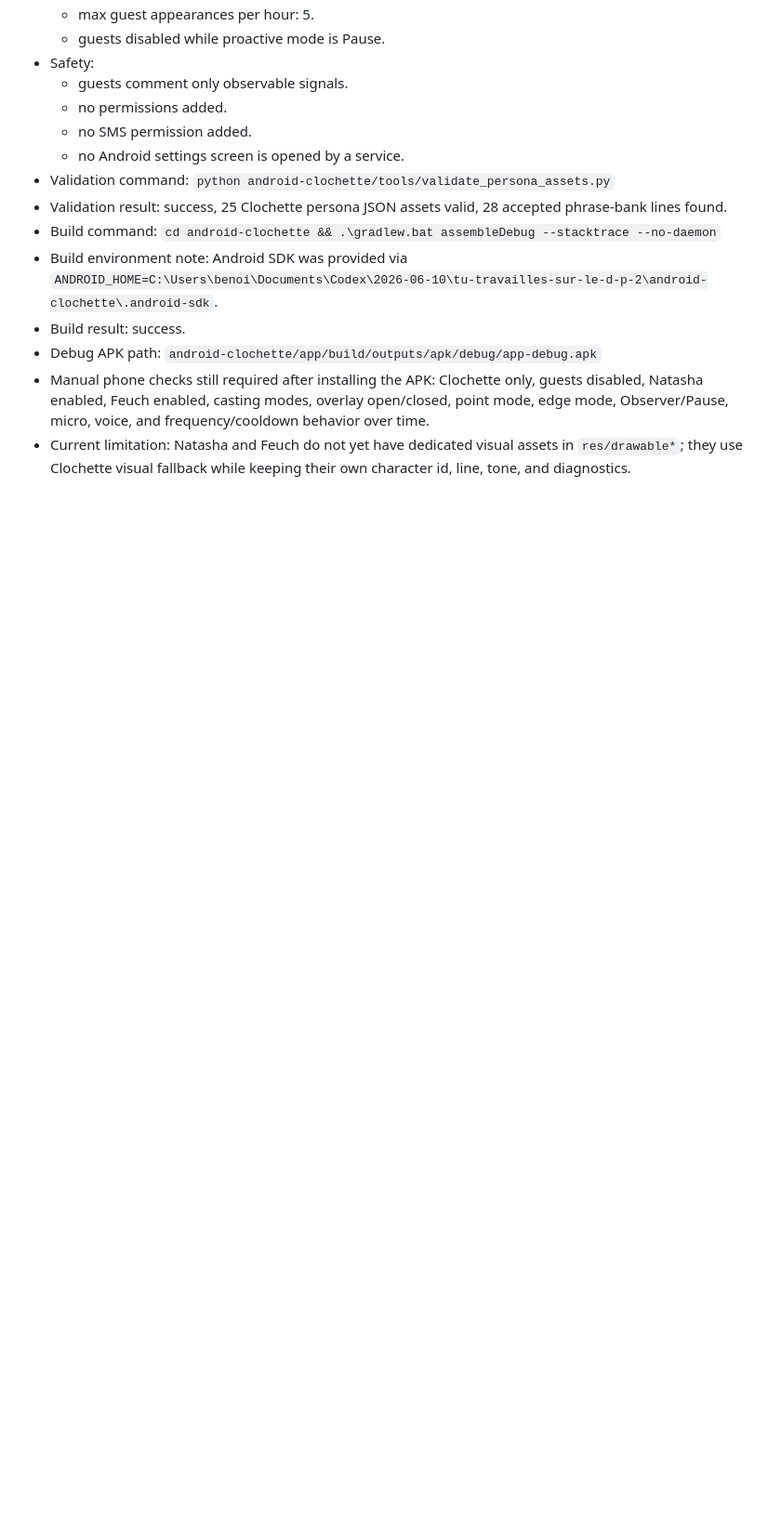
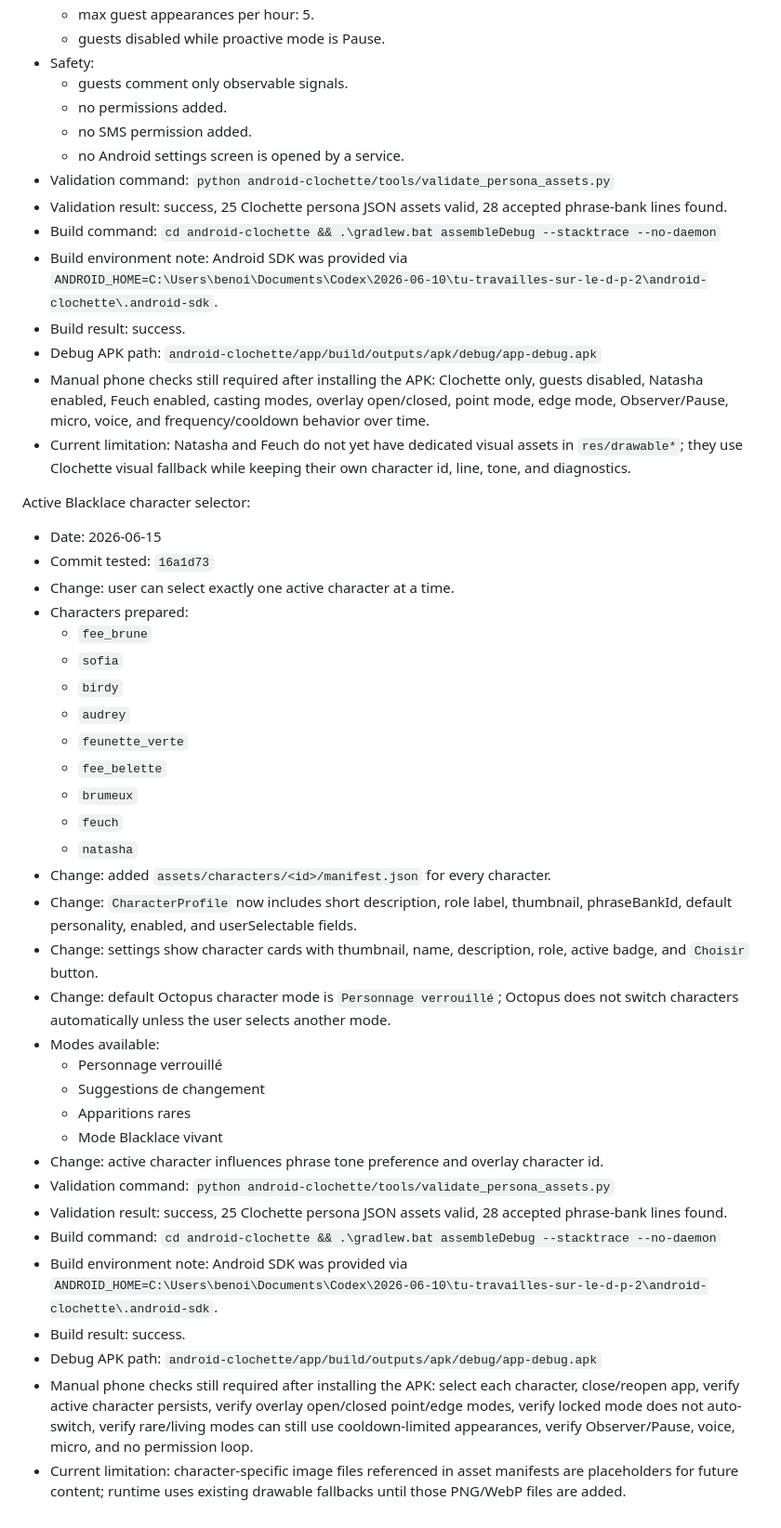
Before and after one commit to benoitlub/clochette-lite, a Markdown page: android-clochette/BUILD_STATUS.md, the part around the change. Shown at 93% size. Rendered like a GitHub page; blank space fills up the shorter version.

Commit message:
Document active character selector build

```diff
--- a/android-clochette/BUILD_STATUS.md
+++ b/android-clochette/BUILD_STATUS.md
@@ -172,3 +172,36 @@ Octopus Blacklace character casting:
 - Debug APK path: `android-clochette/app/build/outputs/apk/debug/app-debug.apk`
 - Manual phone checks still required after installing the APK: Clochette only, guests disabled, Natasha enabled, Feuch enabled, casting modes, overlay open/closed, point mode, edge mode, Observer/Pause, micro, voice, and frequency/cooldown behavior over time.
 - Current limitation: Natasha and Feuch do not yet have dedicated visual assets in `res/drawable*`; they use Clochette visual fallback while keeping their own character id, line, tone, and diagnostics.
+
+Active Blacklace character selector:
+- Date: 2026-06-15
+- Commit tested: `16a1d73`
+- Change: user can select exactly one active character at a time.
+- Characters prepared:
+  - `fee_brune`
+  - `sofia`
+  - `birdy`
+  - `audrey`
+  - `feunette_verte`
+  - `fee_belette`
+  - `brumeux`
+  - `feuch`
+  - `natasha`
+- Change: added `assets/characters/<id>/manifest.json` for every character.
+- Change: `CharacterProfile` now includes short description, role label, thumbnail, phraseBankId, default personality, enabled, and userSelectable fields.
+- Change: settings show character cards with thumbnail, name, description, role, active badge, and `Choisir` button.
+- Change: default Octopus character mode is `Personnage verrouillé`; Octopus does not switch characters automatically unless the user selects another mode.
+- Modes available:
+  - Personnage verrouillé
+  - Suggestions de changement
+  - Apparitions rares
+  - Mode Blacklace vivant
+- Change: active character influences phrase tone preference and overlay character id.
+- Validation command: `python android-clochette/tools/validate_persona_assets.py`
+- Validation result: success, 25 Clochette persona JSON assets valid, 28 accepted phrase-bank lines found.
+- Build command: `cd android-clochette && .\gradlew.bat assembleDebug --stacktrace --no-daemon`
+- Build environment note: Android SDK was provided via `ANDROID_HOME=C:\Users\benoi\Documents\Codex\2026-06-10\tu-travailles-sur-le-d-p-2\android-clochette\.android-sdk`.
+- Build result: success.
+- Debug APK path: `android-clochette/app/build/outputs/apk/debug/app-debug.apk`
+- Manual phone checks still required after installing the APK: select each character, close/reopen app, verify active character persists, verify overlay open/closed point/edge modes, verify locked mode does not auto-switch, verify rare/living modes can still use cooldown-limited appearances, verify Observer/Pause, voice, micro, and no permission loop.
+- Current limitation: character-specific image files referenced in asset manifests are placeholders for future content; runtime uses existing drawable fallbacks until those PNG/WebP files are added.
```
